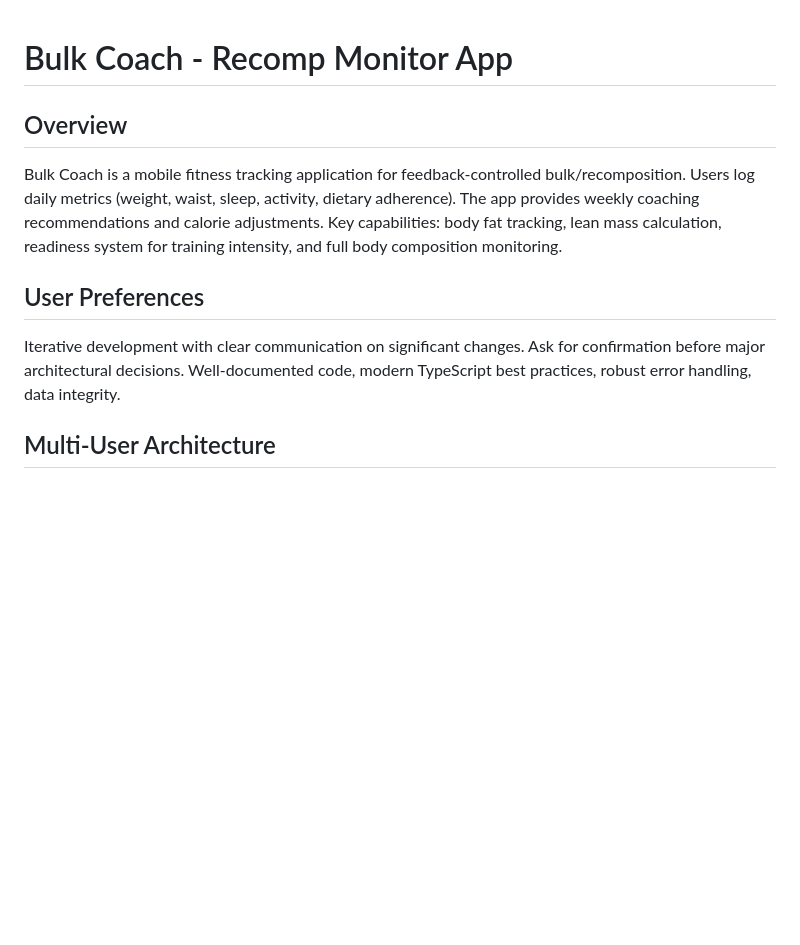
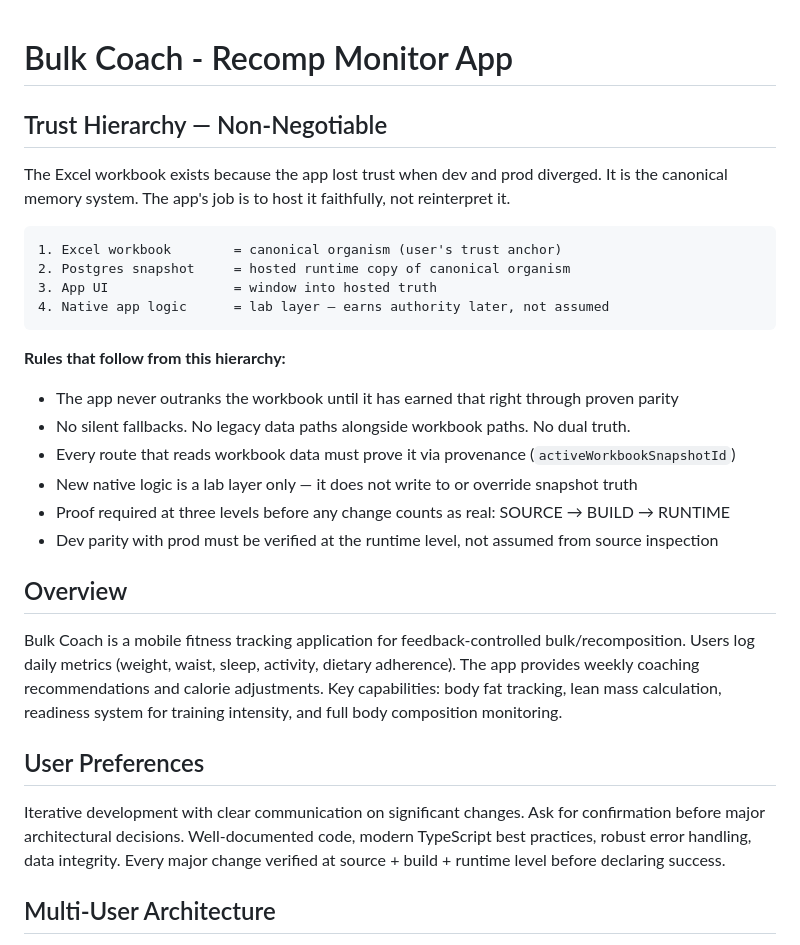
Before and after one commit to drakonoslav/bulk-coach, a Markdown page: replit.md, the part around the change. GitHub-like rendering; blank space fills up the shorter version.

Commit message:
Update documentation to reflect workbook as the primary data source
Add documentation to replit.md outlining the trust hierarchy with the workbook as the canonical data source and requiring three-level proof for changes.

Replit-Commit-Author: Agent
Replit-Commit-Session-Id: f1c5c7d3-b1ac-402f-9157-32b255e6b411
Replit-Commit-Checkpoint-Type: full_checkpoint
Replit-Commit-Event-Id: f758eb16-1717-42f3-90b2-92716a0d2bd6
Replit-Commit-Screenshot-Url: https://storage.googleapis.com/screenshot-production-us-central1/1f07cee0-0836-4b47-b04f-c5c24638d4fd/f1c5c7d3-b1ac-402f-9157-32b255e6b411/jvaoJZa
Replit-Helium-Checkpoint-Created: true

````diff
--- a/replit.md
+++ b/replit.md
@@ -1,10 +1,29 @@
 # Bulk Coach - Recomp Monitor App
+
+## Trust Hierarchy — Non-Negotiable
+
+The Excel workbook exists because the app lost trust when dev and prod diverged. It is the canonical memory system. The app's job is to host it faithfully, not reinterpret it.
+
+```
+1. Excel workbook        = canonical organism (user's trust anchor)
+2. Postgres snapshot     = hosted runtime copy of canonical organism
+3. App UI                = window into hosted truth
+4. Native app logic      = lab layer — earns authority later, not assumed
+```
+
+**Rules that follow from this hierarchy:**
+- The app never outranks the workbook until it has earned that right through proven parity
+- No silent fallbacks. No legacy data paths alongside workbook paths. No dual truth.
+- Every route that reads workbook data must prove it via provenance (`activeWorkbookSnapshotId`)
+- New native logic is a lab layer only — it does not write to or override snapshot truth
+- Proof required at three levels before any change counts as real: SOURCE → BUILD → RUNTIME
+- Dev parity with prod must be verified at the runtime level, not assumed from source inspection
 
 ## Overview
 Bulk Coach is a mobile fitness tracking application for feedback-controlled bulk/recomposition. Users log daily metrics (weight, waist, sleep, activity, dietary adherence). The app provides weekly coaching recommendations and calorie adjustments. Key capabilities: body fat tracking, lean mass calculation, readiness system for training intensity, and full body composition monitoring.
 
 ## User Preferences
-Iterative development with clear communication on significant changes. Ask for confirmation before major architectural decisions. Well-documented code, modern TypeScript best practices, robust error handling, data integrity.
+Iterative development with clear communication on significant changes. Ask for confirmation before major architectural decisions. Well-documented code, modern TypeScript best practices, robust error handling, data integrity. Every major change verified at source + build + runtime level before declaring success.
 
 ## Multi-User Architecture
 Each device has a permanent user ID in AsyncStorage (`tracker_user_id`). Sent as `X-User-Id` header on every API request. Backend `requireAuth` middleware uses it for all DB queries. Every table has a `user_id` column. `ADMIN_USER_ID` env var designates the owner. Intel recommendation cache keyed by `intel_recommendation_{userId}_{date}`.
````
